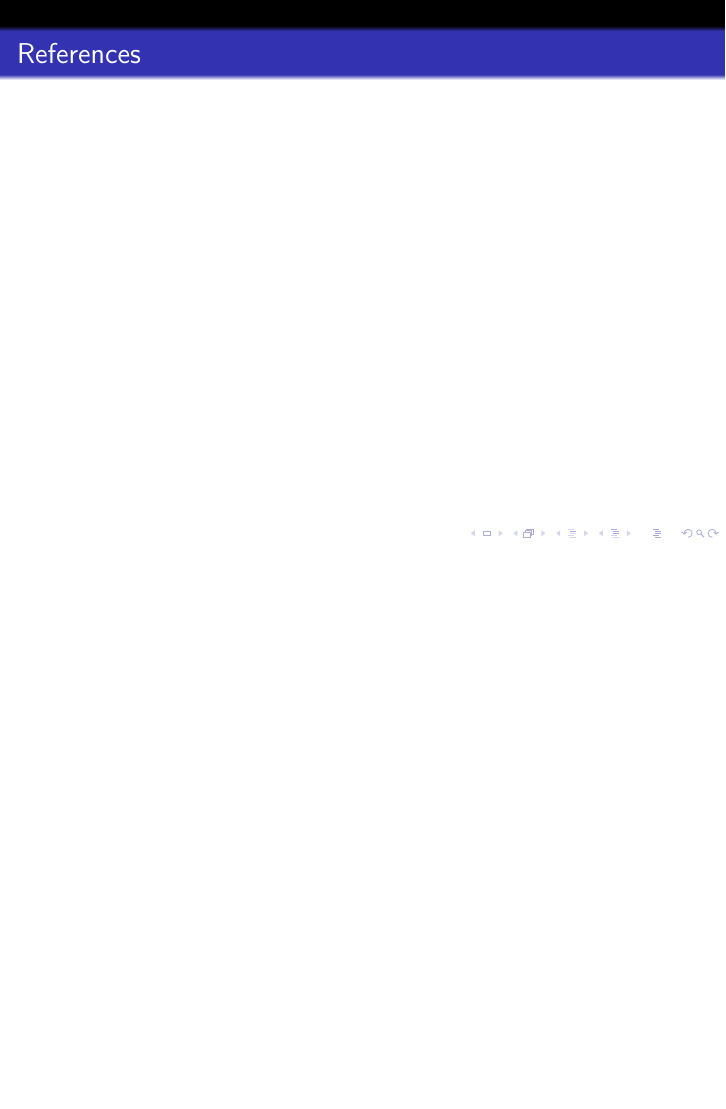
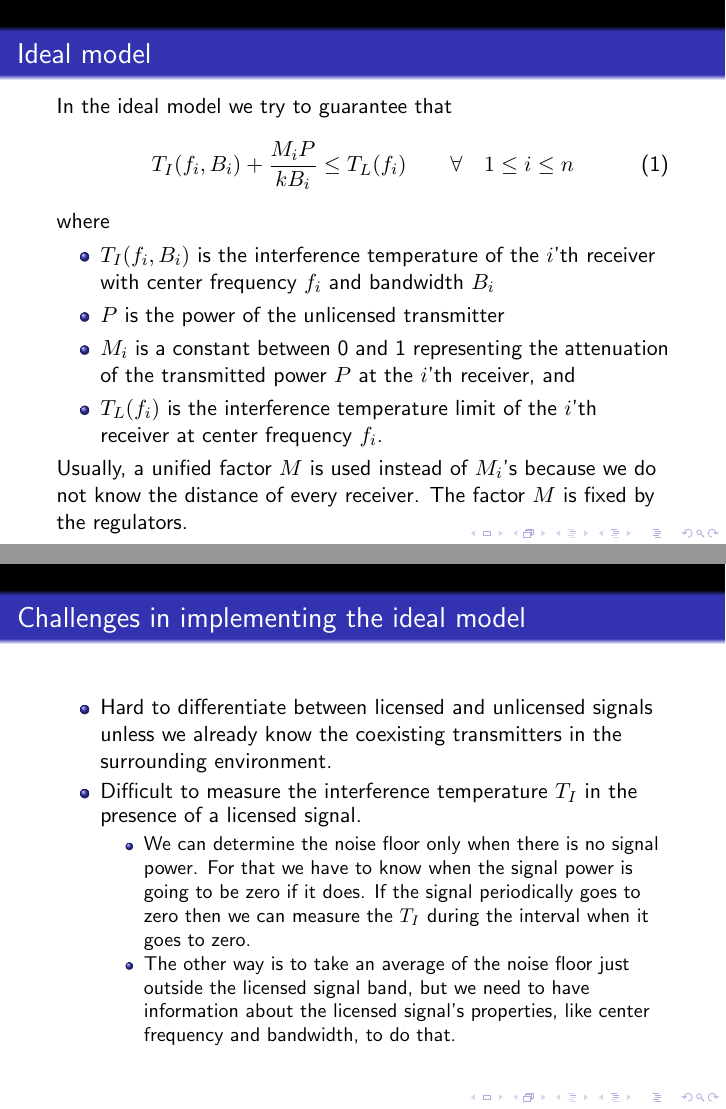
Before and after one commit to swrangsar/pr-sentation-de-la-temp-rature-d-interf-rence, LaTeX slides (pptSRE/pptSRE.tex): page 15 of 15 before the commit and pages 17 and 18 of 30 after it, the two joined at a grey line, the shorter picture padded with empty space. Compiled offline with pdfLaTeX.

Commit message:
28ur384u]f]o[

```diff
--- a/pptSRE/pptSRE.tex
+++ b/pptSRE/pptSRE.tex
@@ -7,7 +7,7 @@
 \author{Swrangsar Basumatary \\
 \texttt{swrangsar@iitb.ac.in}}
 \institute{Indian Institute of Technology Bombay}
-\date{April, 2013}
+\date{April 2013}
 \begin{document}
     \frame{\titlepage}
 
@@ -93,4 +93,36 @@ There is ambiguity regarding whether to represent $T_I$ in terms of the transmit
 
 \end{frame}
 
-%\subsection*{Ideal model}
+\begin{frame}{Ideal model}
+
+In the ideal model we try to guarantee that
+\begin{equation}
+    T_I(f_i,B_i) + \frac{M_iP}{kB_i} \leq T_L(f_i) \qquad \forall \quad 1 \leq i \leq n \label{idealModel}
+\end{equation}
+where
+
+\pause
+\begin{itemize}
+
+	\item $T_I(f_i,B_i)$ is  the interference temperature of the $i$'th receiver with center frequency $f_i$ and bandwidth $B_i$
+	\item $P$ is the power of the unlicensed transmitter
+	\item $M_i$ is a constant between 0 and 1 representing the attenuation of the  transmitted power $P$ at the $i$'th receiver, and
+	\item $T_L(f_i)$ is the interference temperature limit of the $i$'th receiver at center frequency $f_i$.
+\end{itemize}
+
+\pause
+Usually, a unified factor $M$ is used instead of $M_i$'s because we do not know the distance of every receiver. The factor $M$ is fixed by the regulators.
+
+\end{frame}
+
+\begin{frame}{Challenges in implementing the ideal model}
+
+\begin{itemize}
+    \item Hard to differentiate between licensed and unlicensed signals unless we already know the coexisting transmitters in the surrounding environment.
+    \item Difficult to measure the interference temperature $T_I$ in the presence of a licensed signal. \begin{itemize}
+    \item We can determine the noise floor only when there is no signal power. For that we have to know when the signal power is going to be zero if it does. If the signal periodically goes to zero then we can measure the $T_I$ during the interval when it goes to zero.
+    \item The other way is to take an average of the noise floor just outside the licensed signal band, but we need to have information about the licensed signal's properties, like center frequency and bandwidth, to do that.
+    \end{itemize}
+\end{itemize}
+
+\end{frame}
@@ -96,0 +140,4 @@ There is ambiguity regarding whether to represent $T_I$ in terms of the transmit
+	\item $T_L(f_c)$ is the interference temperature limit of the unlicensed transmitter,
+	\item $T_I(f_c,B)$ is the interference temperature of the unlicensed transmitter,
+	\item $P$ is the power of the unlicensed transmitter, and
+	\item $M$ is a constant between 0 and 1 representing the factor by which the transmitted power gets attenuated.
@@ -96,0 +151,17 @@ There is ambiguity regarding whether to represent $T_I$ in terms of the transmit
+\begin{itemize}
+\item If we constrain the transmitted power $P$ to be less than that in the ideal model, from the equations \eqref{idealModel} and \eqref{generalizedModel} we get the following constraint,
+\begin{equation*}
+    B(T_L - T_I(f_c,B)) \leq  B_i(T_L - T_I(f_i,B_i)) \qquad \forall \quad 1 \leq i \leq n \label{powerCompare}
+\end{equation*}
+If every receiver receives a power $P_i$ and if the noise floor is the thermal noise temperature $T_N$, then we can rewrite the above equation as,
+\begin{align*}
+    kBT_L(f_c)(B-B_i) + kBT_N\sum_{j=1}^{N}B_j & \leq \sum_{j=1}^{N}B_jP_j \qquad \forall \quad 1 \leq i\leq n
+\end{align*}
+
+\pause
+\item
+Though $T_I(f_c,B)$ can be measured easily, inclusion of all signals in its measurement gives rise to a more complex interference environment.
+
+\end{itemize}
+
+\end{frame}
```
Also changed, not shown: pptSRE/pptSRE.pdf, pptSRE/pptSRE.tex (104 more changed lines), 5 other files.
